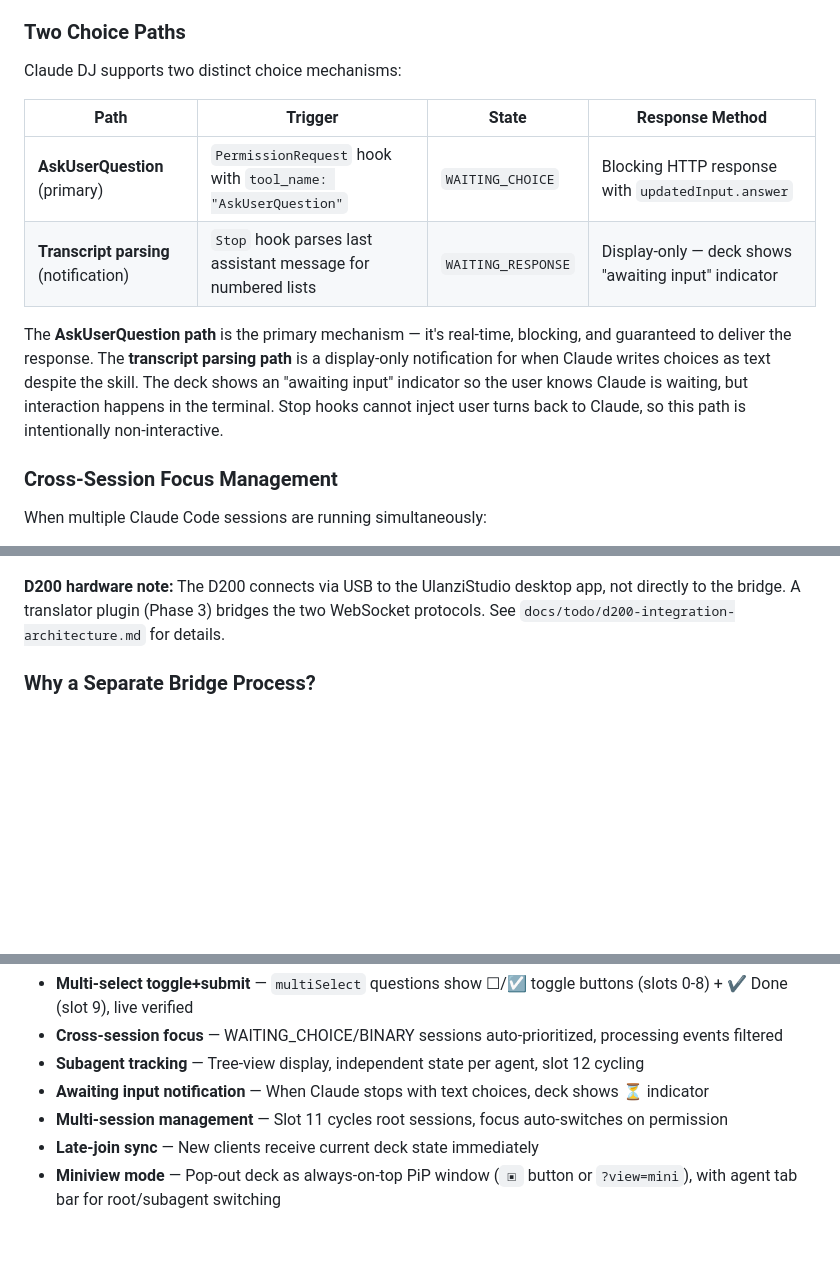
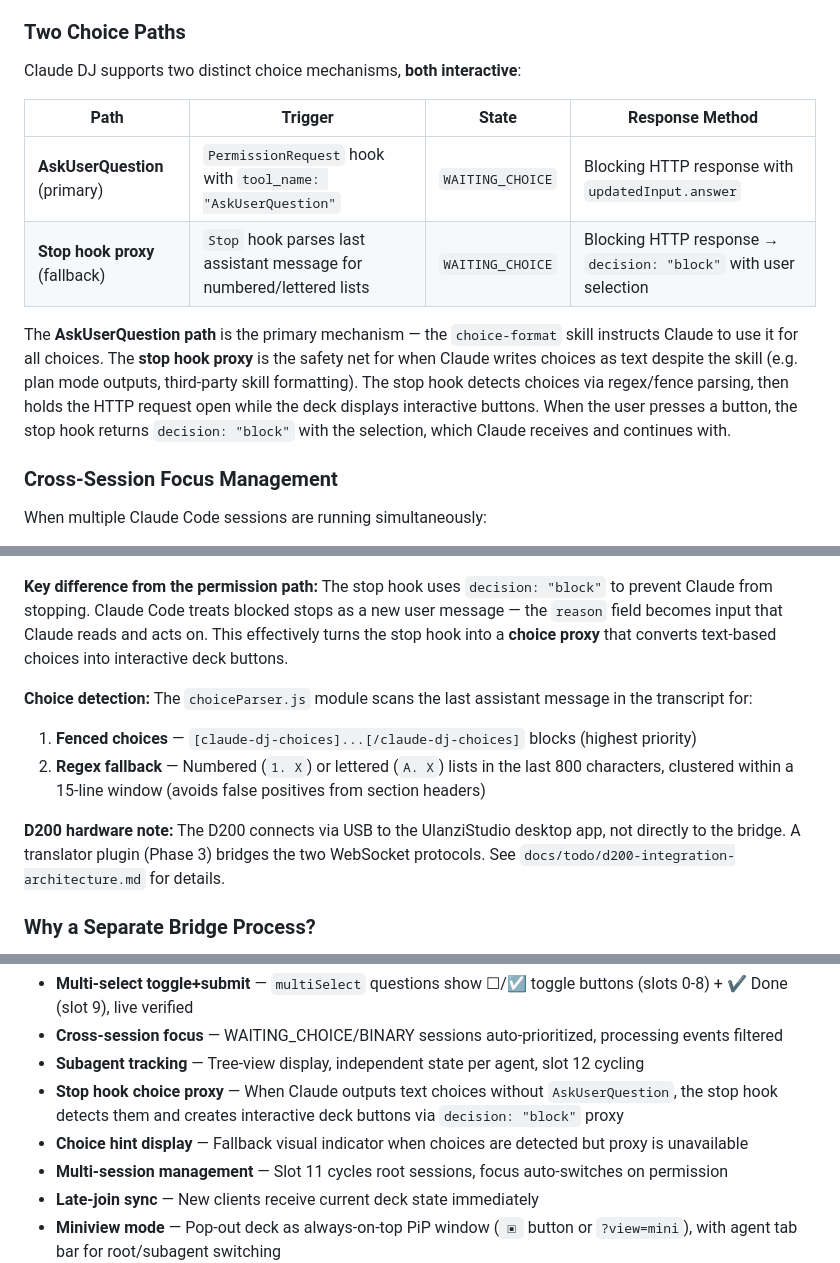
Before and after one commit to whyjp/claude-dj, a Markdown page: README.md, 3 parts joined by grey strips. Drawn GitHub-style; blank space fills up the shorter version.

```diff
--- a/README.md
+++ b/README.md
@@ -183,14 +183,14 @@ Plan descriptions are not choices — state the plan as text, then confirm with
 
 ### Two Choice Paths
 
-Claude DJ supports two distinct choice mechanisms:
+Claude DJ supports two distinct choice mechanisms, **both interactive**:
 
 | Path | Trigger | State | Response Method |
 |------|---------|-------|-----------------|
 | **AskUserQuestion** (primary) | `PermissionRequest` hook with `tool_name: "AskUserQuestion"` | `WAITING_CHOICE` | Blocking HTTP response with `updatedInput.answer` |
-| **Transcript parsing** (notification) | `Stop` hook parses last assistant message for numbered lists | `WAITING_RESPONSE` | Display-only — deck shows "awaiting input" indicator |
+| **Stop hook proxy** (fallback) | `Stop` hook parses last assistant message for numbered/lettered lists | `WAITING_CHOICE` | Blocking HTTP response → `decision: "block"` with user selection |
 
-The **AskUserQuestion path** is the primary mechanism — it's real-time, blocking, and guaranteed to deliver the response. The **transcript parsing path** is a display-only notification for when Claude writes choices as text despite the skill. The deck shows an "awaiting input" indicator so the user knows Claude is waiting, but interaction happens in the terminal. Stop hooks cannot inject user turns back to Claude, so this path is intentionally non-interactive.
+The **AskUserQuestion path** is the primary mechanism — the `choice-format` skill instructs Claude to use it for all choices. The **stop hook proxy** is the safety net for when Claude writes choices as text despite the skill (e.g. plan mode outputs, third-party skill formatting). The stop hook detects choices via regex/fence parsing, then holds the HTTP request open while the deck displays interactive buttons. When the user presses a button, the stop hook returns `decision: "block"` with the selection, which Claude receives and continues with.
 
 ### Cross-Session Focus Management
 
@@ -349,3 +382,9 @@ sequenceDiagram
+**Key difference from the permission path:** The stop hook uses `decision: "block"` to prevent Claude from stopping. Claude Code treats blocked stops as a new user message — the `reason` field becomes input that Claude reads and acts on. This effectively turns the stop hook into a **choice proxy** that converts text-based choices into interactive deck buttons.
+
+**Choice detection:** The `choiceParser.js` module scans the last assistant message in the transcript for:
+1. **Fenced choices** — `[claude-dj-choices]...[/claude-dj-choices]` blocks (highest priority)
+2. **Regex fallback** — Numbered (`1. X`) or lettered (`A. X`) lists in the last 800 characters, clustered within a 15-line window (avoids false positives from section headers)
+
 **D200 hardware note:** The D200 connects via USB to the UlanziStudio desktop app, not directly to the bridge. A translator plugin (Phase 3) bridges the two WebSocket protocols. See `docs/todo/d200-integration-architecture.md` for details.
 
 ### Why a Separate Bridge Process?
@@ -425,7 +464,8 @@ Row 2: [10:count] [11:session] [12:agent] [Info Display]
 - **Multi-select toggle+submit** — `multiSelect` questions show ☐/☑ toggle buttons (slots 0-8) + ✔ Done (slot 9), live verified
 - **Cross-session focus** — WAITING_CHOICE/BINARY sessions auto-prioritized, processing events filtered
 - **Subagent tracking** — Tree-view display, independent state per agent, slot 12 cycling
-- **Awaiting input notification** — When Claude stops with text choices, deck shows ⏳ indicator
+- **Stop hook choice proxy** — When Claude outputs text choices without `AskUserQuestion`, the stop hook detects them and creates interactive deck buttons via `decision: "block"` proxy
+- **Choice hint display** — Fallback visual indicator when choices are detected but proxy is unavailable
 - **Multi-session management** — Slot 11 cycles root sessions, focus auto-switches on permission
 - **Late-join sync** — New clients receive current deck state immediately
 - **Miniview mode** — Pop-out deck as always-on-top PiP window (`▣` button or `?view=mini`), with agent tab bar for root/subagent switching
```
Also changed, not shown: other parts of README.md (+35 -2 lines).
